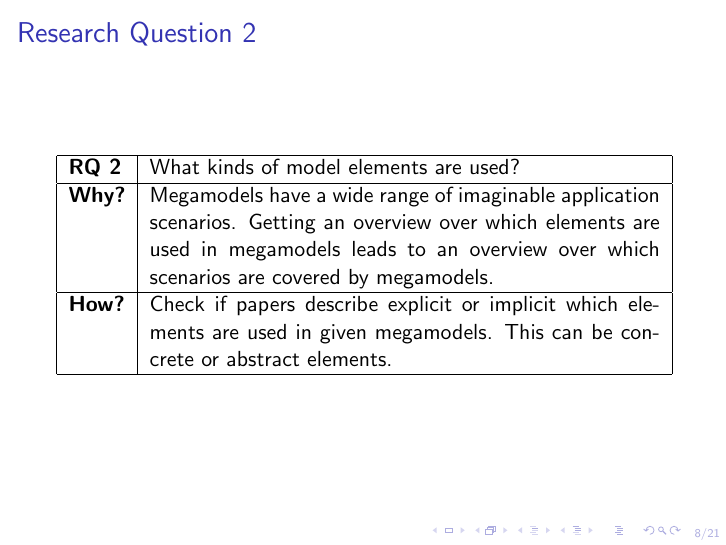
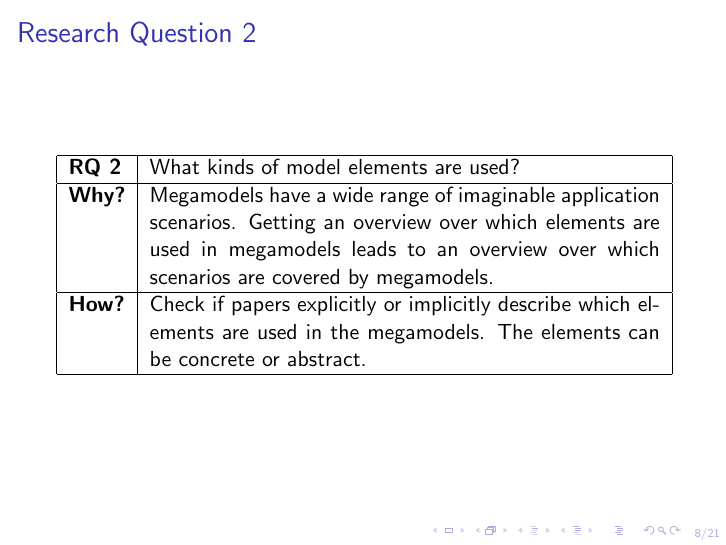
Before and after one commit to turbopope/sle16-sms, LaTeX slides (presentation.tex): page 9 of 22. Compiled offline with pdfLaTeX.

Commit message:
Reformulate RQ2-how

```diff
--- a/presentation.tex
+++ b/presentation.tex
@@ -77,7 +77,7 @@ From introduction of \textit{Toward Mega Models for Maintaining Timing Propertie
 \begin{tabular}{|l|p{9cm}|}\hline
 \textbf{RQ 2} & What kinds of model elements are used?\\\hline
 \textbf{Why?} & Megamodels have a wide range of imaginable application scenarios. Getting an overview over which elements are used in megamodels leads to an overview over which scenarios are covered by megamodels.\\\hline
-\textbf{How?} & Check if papers describe explicit or implicit which elements are used in given megamodels. This can be concrete or abstract elements.\\\hline
+\textbf{How?} & Check if papers explicitly or implicitly describe which elements are used in the megamodels. The elements can be concrete or abstract.\\\hline
 \end{tabular}
 \end{frame}
 
```
